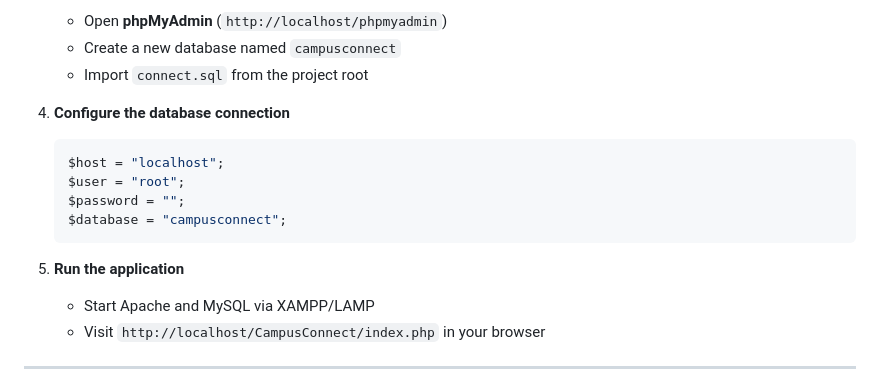
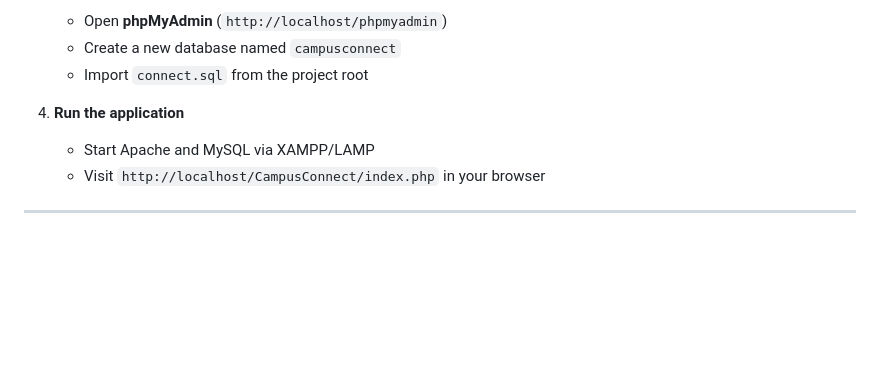
Before and after one commit to saifsami78/CampusConnect, a Markdown page: README.md, the part around the change. GitHub-like rendering; blank space fills up the shorter version.

Commit message:
Final update of  Readme.md

````diff
--- a/README.md
+++ b/README.md
@@ -108,15 +108,8 @@ CampusConnect/
    - Create a new database named `campusconnect`
    - Import `connect.sql` from the project root
 
-4. **Configure the database connection**
-     ```php
-     $host = "localhost";
-     $user = "root";
-     $password = "";
-     $database = "campusconnect";
-     ```
 
-5. **Run the application**
+4. **Run the application**
    - Start Apache and MySQL via XAMPP/LAMP
    - Visit `http://localhost/CampusConnect/index.php` in your browser
 
````
